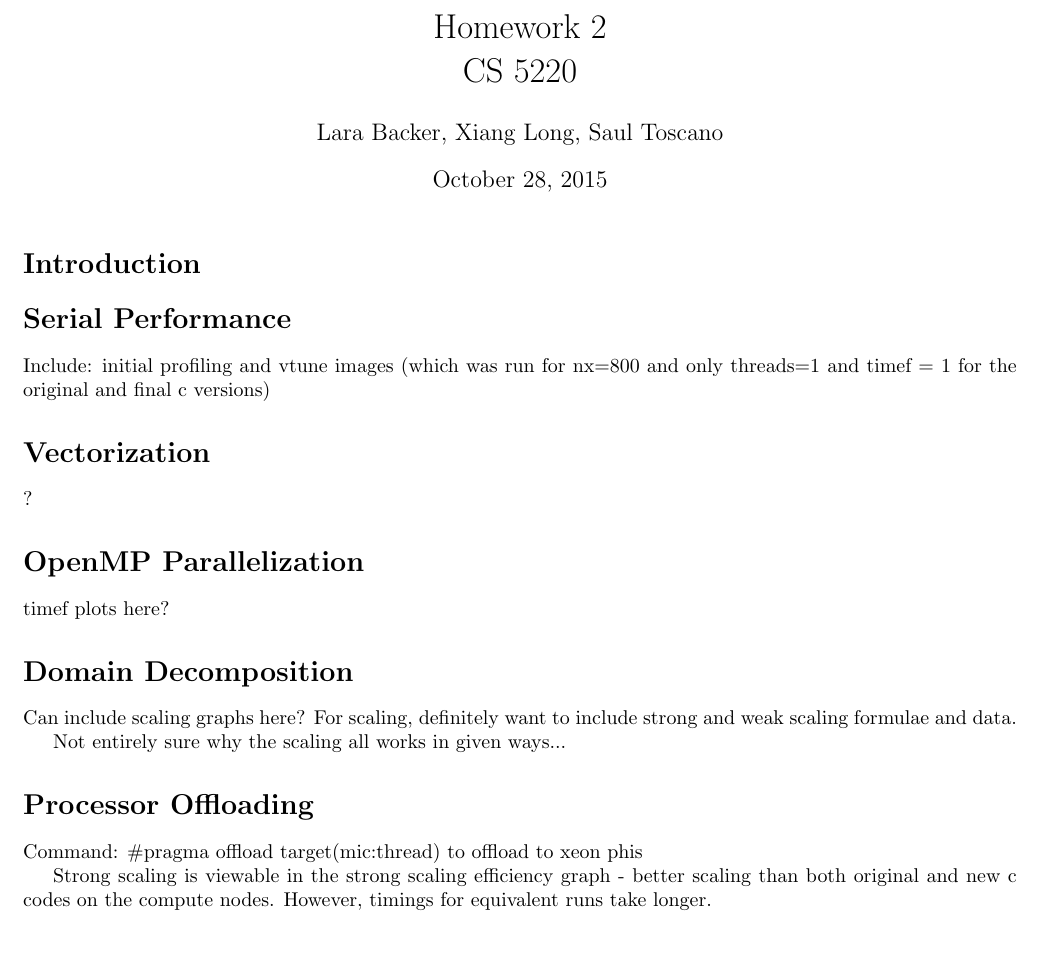
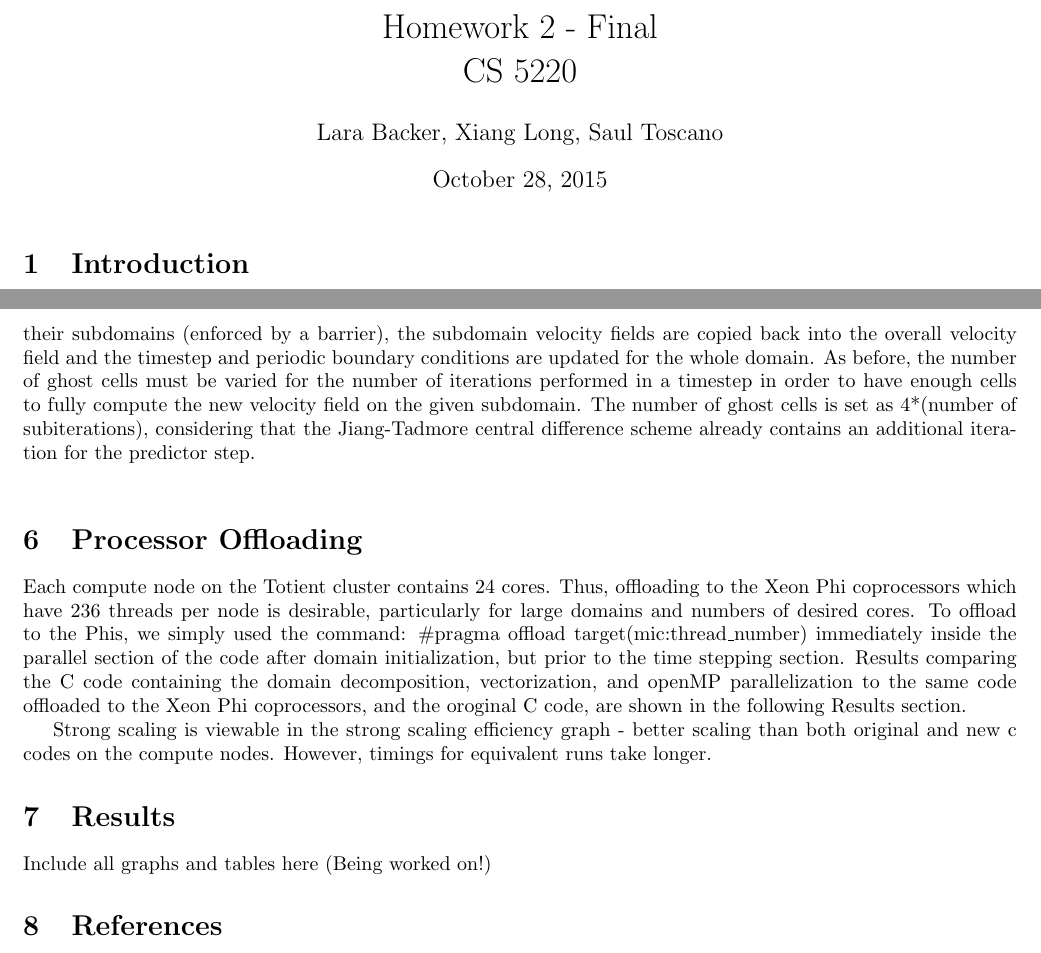
Before and after one commit to cornell-cs5220-f15/water, a LaTeX document (FinalWriteup/Writeup.tex): part of the page before the commit and two parts of pages 1 and 3 of 3 after it, the two joined at a grey line, cut so that both start at the same text. Compiled offline with pdfLaTeX.

Commit message:
edited final writeup

```diff
--- a/FinalWriteup/Writeup.tex
+++ b/FinalWriteup/Writeup.tex
@@ -15,11 +15,11 @@
 \definecolor{mauve}{rgb}{0.58,0,0.82}
 
 \begin{document}
-\title{Homework 2\\CS 5220}
+\title{Homework 2 - Final \\CS 5220}
 \author{Lara Backer, Xiang Long, Saul Toscano}
 
 \maketitle
 
 %%%%%%%%%%%%%%%%%%%%%%%%%%%%%%%%%%%%%%%%%%%%%%%%%%%%%%%%%%%%%%%%%%%%%%%
-\section*{Introduction}
+\section{Introduction}
 
@@ -33,4 +29,3 @@
 
-\section*{Serial Performance}
+All results were run using the `dam break'  problem, with a visualized snapshot of the simulation water height shown in Figure~\ref{waterheight}.
 
-Include: initial profiling and vtune images (which was run for nx=800 and only threads=1 and timef = 1 for the original and final c versions)
@@ -38,6 +41,3 @@ Include: initial profiling and vtune images (which was run for nx=800 and only t
 
-\section*{Vectorization}
-?
+In order to determine the areas of the code to target in tuning for efficiency, we used the Intel profiling tool VTune. For a small dam break run, the slowest 18 sections of the code in terms of time are shown in Figure~\ref{v_orig}.
 
-\section*{OpenMP Parallelization }
-timef plots here?
@@ -44,8 +50,6 @@ timef plots here?
 
-\section*{Domain Decomposition}
-Can include scaling graphs here? For scaling, definitely want to include strong and weak scaling formulae and data.
+Further profiling of the slowest functions showed that the portions that contained domain computation for loops took the most time to complete.
 
-Not entirely sure why the scaling all works in given ways...
+\section{Vectorization}
+One method of speeding up the code is to use vectorization, applying operations to arrays instead of array sub elements, reducing the number of required computations. \\
 
-\section*{Processor Offloading}
-Command: \#pragma offload target(mic:thread) to offload to xeon phis
@@ -52,5 +64,13 @@ Command: \#pragma offload target(mic:thread) to offload to xeon phis
+We decomposed the domain by creating rectangles of subdomains within the domain on which each processor solves the shallow wave equations. This was accomplished by obtaining the total number of specified threads, and breaking up the domain into that many rectangles, assuming that the domain is a square with nx=ny cells in each direction. Each thread has a section of the velocity field plus additional ghost cells copied into its own subdomain, and proceeds to solve the equations on that subdomain. After all processors have computed the new velocities for their subdomains (enforced by a barrier), the subdomain velocity fields are copied back into the overall velocity field and the timestep and periodic boundary conditions are updated for the whole domain. As before, the number of ghost cells must be varied for the number of iterations performed in a timestep in order to have enough cells to fully compute the new velocity field on the given subdomain. The number of ghost cells is set as 4*(number of subiterations), considering that the Jiang-Tadmore central difference scheme already contains an additional iteration for the predictor step.\\
+
+\section{Processor Offloading}
+Each compute node on the Totient cluster contains 24 cores. Thus, offloading to the Xeon Phi coprocessors which have 236 threads per node is desirable, particularly for large domains and numbers of desired cores. To offload to the Phis, we simply used the command: \#pragma offload target(mic:thread\_number) immediately inside the parallel section of the code after domain initialization, but prior to the time stepping section. Results comparing the C code containing the domain decomposition, vectorization, and openMP parallelization to the same code offloaded to the Xeon Phi coprocessors, and the oroginal C code, are shown in the following Results section.
 
 Strong scaling is viewable in the strong scaling efficiency graph - better scaling than both original and new c codes on the compute nodes. However, timings for equivalent runs take longer.
 
+\section{Results}
+Include all graphs and tables here (Being worked on!)
+
+\section{References}
 
 \end{document}
```
Also changed, not shown: FinalWriteup/VTUNE_OrigC.png, FinalWriteup/Writeup.pdf (added), FinalWriteup/Writeup.tex (30 more changed lines), 4 other files.
